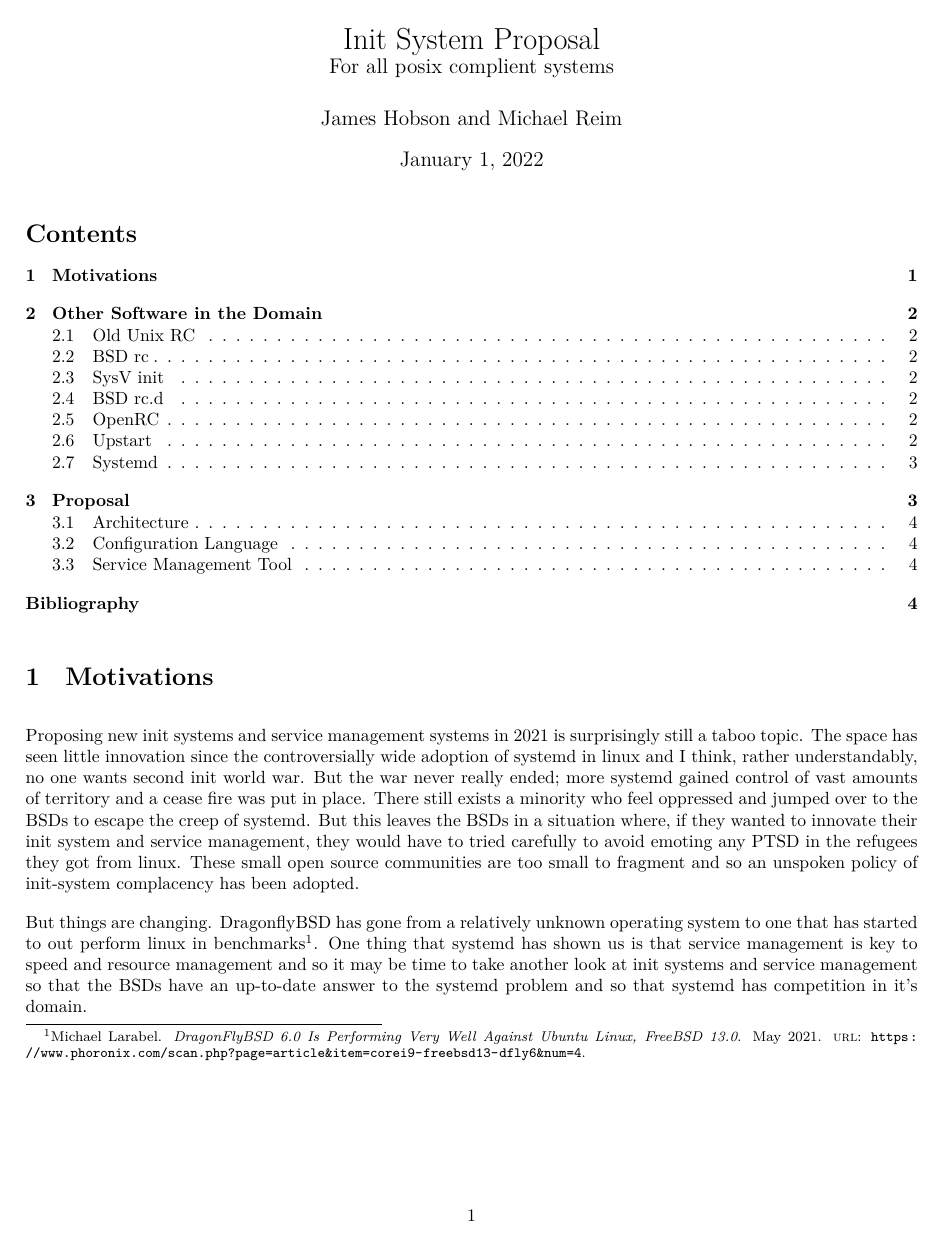
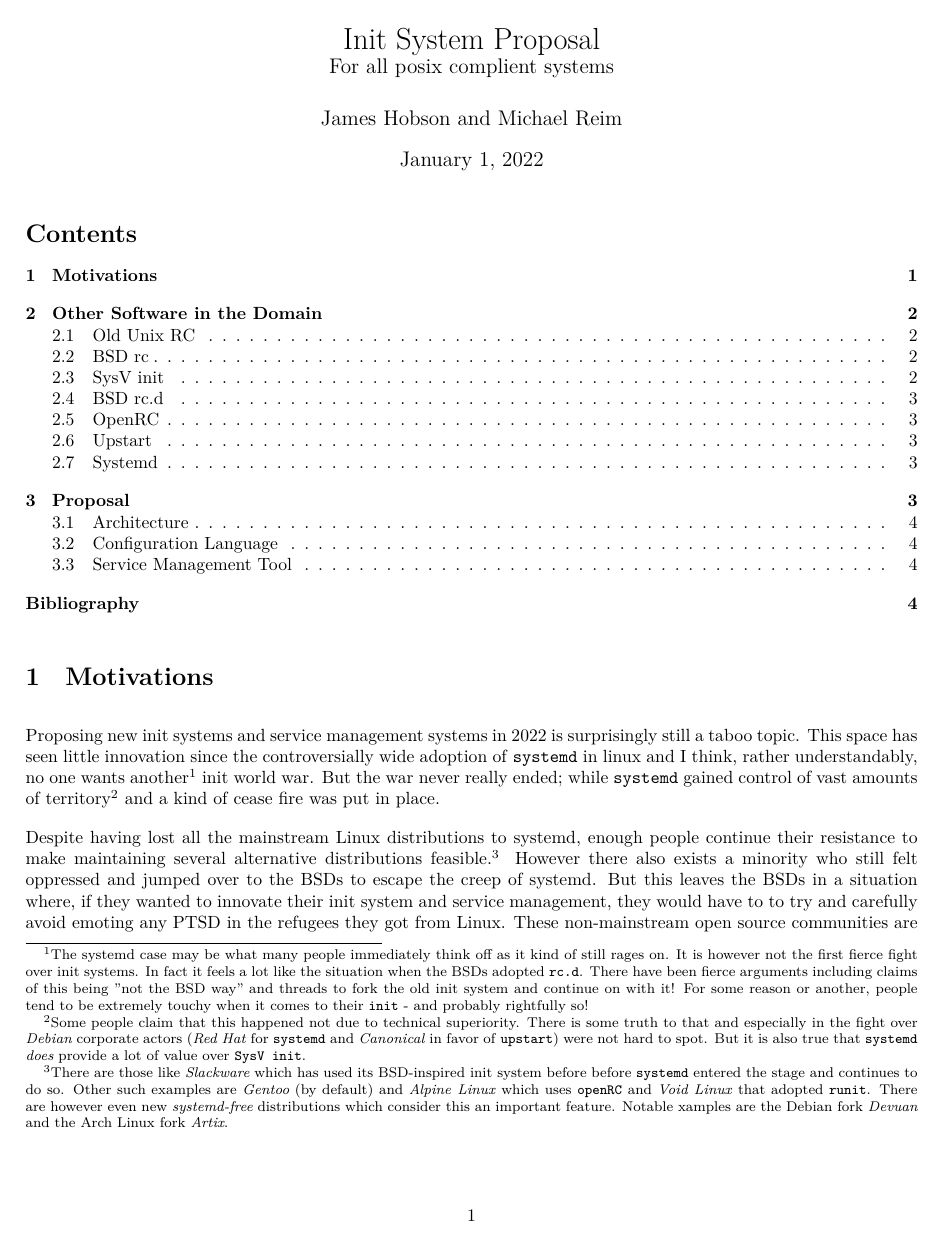
Before and after one commit to advancebsd/utlose-init, a LaTeX document (docs/plan/Proposal.tex): page 1 of 4. Compiled offline with XeLaTeX.

Commit message:
Extend section "motivations"

```diff
--- a/docs/plan/Proposal.tex
+++ b/docs/plan/Proposal.tex
@@ -20,23 +20,13 @@
 \setlength{\parskip}{1em}
 
 \section{Motivations}
-Proposing new init systems and service management systems in 2021 is surprisingly still a taboo
-topic. The space has seen little innovation since the controversially wide adoption of systemd
-in linux and I think, rather understandably, no one wants second init world war. But the
-war never really ended; more systemd gained control of vast amounts of territory and a cease
-fire was put in place. There still exists a minority who feel oppressed and jumped over to
-the BSDs to escape the creep of systemd. But this leaves the BSDs in a situation where,
-if they wanted to innovate their init system and service management, they would have
-to tried carefully to avoid emoting any PTSD in the refugees they got from linux. These
-small open source communities are too small to fragment and so an unspoken policy of
-init-system complacency has been adopted.
+Proposing new init systems and service management systems in 2022 is surprisingly still a taboo topic. This space has seen little innovation since the controversially wide adoption of \texttt{systemd} in linux and I think, rather understandably, no one wants another\footnote{The systemd case may be what many people immediately think off as it kind of still rages on. It is however not the first fierce fight over init systems. In fact it feels a lot like the situation when the BSDs adopted \texttt{rc.d}. There have been fierce arguments including claims of this being "not the BSD way" and threads to fork the old init system and continue on with it! For some reason or another, people tend to be extremely touchy when it comes to their \texttt{init} - and probably rightfully so!} init world war. But the war never really ended; while \texttt{systemd} gained control of vast amounts of territory\footnote{Some people claim that this happened not due to technical superiority. There is some truth to that and especially in the fight over \textit{Debian} corporate actors (\textit{Red Hat} for \texttt{systemd} and \textit{Canonical} in favor of \texttt{upstart}) were not hard to spot. But it is also true that \texttt{systemd} \textit{does} provide a lot of value over \texttt{SysV init}.} and a kind of cease fire was put in place.
 
-But things are changing. DragonflyBSD has gone from a relatively unknown operating
-system to one that has started to out perform linux in benchmarks\footfullcite{dfbsd-phoronix}.
-One thing that systemd has shown us is that service management is key to speed and
-resource management and so it may be time to take another look at init systems and service
-management so that the BSDs have an up-to-date answer to the systemd problem and
-so that systemd has competition in it's domain.
+Despite having lost all the mainstream Linux distributions to systemd, enough people continue their resistance to make maintaining several alternative distributions feasible.\footnote{There are those like \textit{Slackware} which has used its BSD-inspired init system before  before \texttt{systemd} entered the stage and continues to do so. Other such examples are \textit{Gentoo} (by default) and \textit{Alpine Linux} which uses \texttt{openRC} and \textit{Void Linux} that adopted \texttt{runit}. There are however even new \textit{systemd-free} distributions which consider this an important feature. Notable xamples are the Debian fork \textit{Devuan} and the Arch Linux fork \textit{Artix}.} However there also exists a minority who still felt oppressed and jumped over to the BSDs to escape the creep of systemd. But this leaves the BSDs in a situation where, if they wanted to innovate their init system and service management, they would have to to try and carefully avoid emoting any PTSD in the refugees they got from Linux. These non-mainstream open source communities are likely too small to further fragment and remain viable\footnote{\textit{FreeBSD} as the by far largest player has seen several failed attempts of getting \texttt{openRC} into the base system. \textit{TrueOS}, a friendly fork that received corporate sponsorship has made completed the switch -- but it died not too long afterwards. \textit{GhostBSD}, a desktop-focused distribution of FreeBSD picked it up and maintained it for years but eventually even migrated back mainly because of the maintenance burden.}. Therefore an unspoken policy of init-system complacency has been adopted (i.e. it's regarded simple, well-known and for a lot use cases in fact \textit{good enough}).
+
+While some people argue that GNU/Linux is the only remaining Unix-like operating system that still matters, things are changing. The last couple of years have seen renewed interest in *BSD and an increase in newcomers. \textit{FreeBSD} is attractive to many due to its superb integration of ZFS, its proven jails system and many other features. \textit{OpenBSD} is relatively well known for its security-related innovations. \textit{NetBSD} is a little less visible, but people are also finding their way to it. And even \textit{Dragonfly BSD} has gone from a relatively unknown operating system to one that has started to out perform Linux in some benchmarks\footfullcite{dfbsd-phoronix}.
+
+However there are a few things that arguably hinder a renaissance of the BSD. One thing that \texttt{systemd} has shown is that proper service management is key to speed and effective resource management. Therefore it may be time to take another look at init systems and service management so that the BSDs can have an up-to-date answer to the systemd problem and so that systemd has competition in it's domain. There are a couple of candidates to potentially fill that gap. It makes sense to take a closer look at them first.
 
 \section{Other Software in the Domain}
 \subsection{Old Unix RC}
```
